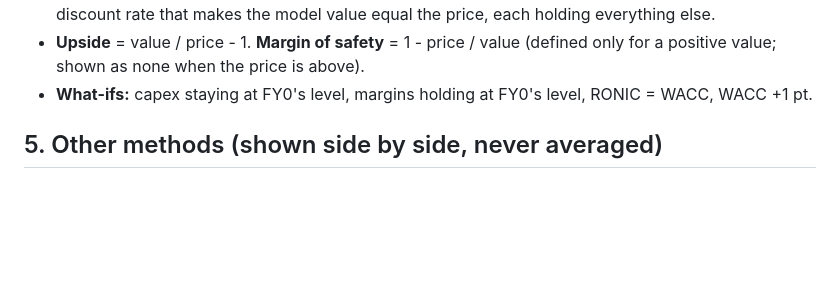
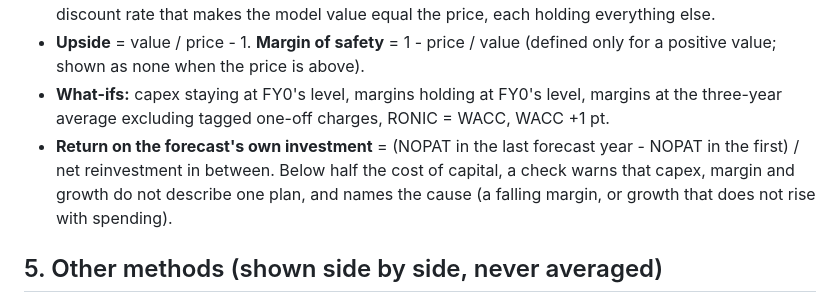
Before and after one commit to alexyazji2-boop/optic, a Markdown page: app/valuation/METHODS.md, the part around one of its changes. GitHub-like rendering; blank space fills up the shorter version.

```diff
--- a/app/valuation/METHODS.md
+++ b/app/valuation/METHODS.md
@@ -172,7 +172,13 @@ because its uncertainty is shown separately in the sensitivity tables.
 * **Upside** = value / price - 1. **Margin of safety** = 1 - price / value
   (defined only for a positive value; shown as none when the price is above).
 * **What-ifs:** capex staying at FY0's level, margins holding at FY0's level,
-  RONIC = WACC, WACC +1 pt.
+  margins at the three-year average excluding tagged one-off charges, RONIC =
+  WACC, WACC +1 pt.
+* **Return on the forecast's own investment** = (NOPAT in the last forecast
+  year - NOPAT in the first) / net reinvestment in between. Below half the
+  cost of capital, a check warns that capex, margin and growth do not
+  describe one plan, and names the cause (a falling margin, or growth that
+  does not rise with spending).
 
 ## 5. Other methods (shown side by side, never averaged)
 
```
Also changed, not shown: other parts of app/valuation/METHODS.md (+55 -13 lines).
